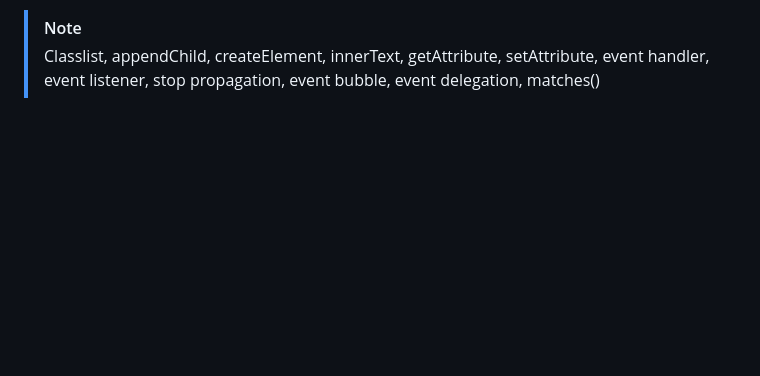
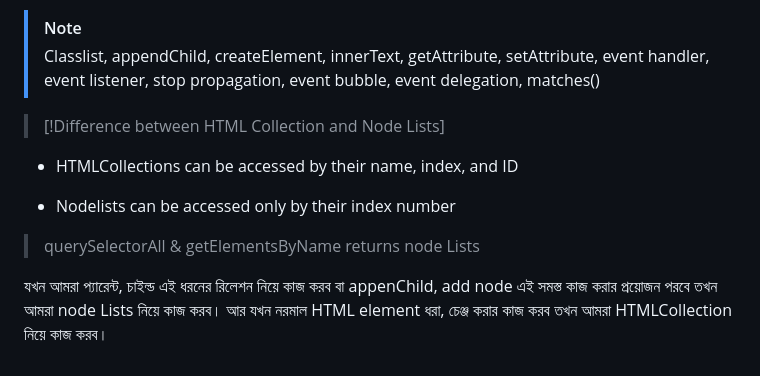
Before and after one commit to raihanjs/Javascript-DOM, a Markdown page: readme.md, the part around the change printed below. Rendered like a GitHub page; blank space fills up the shorter version.

Commit message:
main readme updated

```diff
--- a/readme.md
+++ b/readme.md
@@ -49,3 +47,14 @@ There are 4 ways to catch any HTML element
 
 > [!NOTE]
 > Classlist, appendChild, createElement, innerText, getAttribute, setAttribute, event handler, event listener, stop propagation, event bubble, event delegation, matches()
+
+> [!Difference between HTML Collection and Node Lists]
+
+- HTMLCollections can be accessed by their name, index, and ID
+
+* Nodelists can be accessed only by their index number
+
+> querySelectorAll & getElementsByName returns node Lists
+
+যখন আমরা প্যারেন্ট, চাইল্ড এই ধরনের রিলেশন নিয়ে কাজ করব বা appenChild, add node এই সমস্ত কাজ করার প্রয়োজন পরবে তখন আমরা node Lists নিয়ে কাজ করব।
+আর যখন নরমাল HTML element ধরা, চেঞ্জ করার কাজ করব তখন আমরা HTMLCollection নিয়ে কাজ করব।
```
Also changed, not shown: other parts of readme.md (+0 -2 lines).
